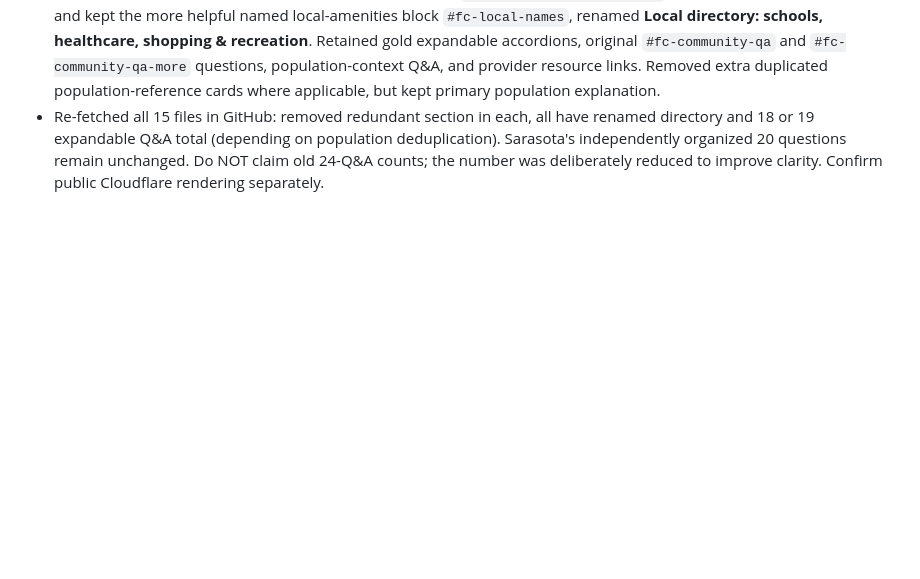
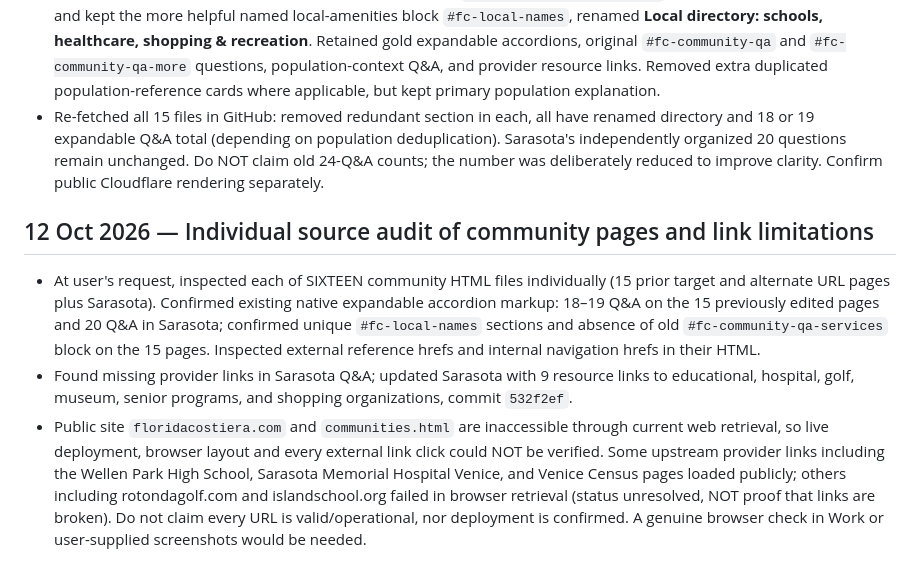
Before and after one commit to scampilii-prog/florida-real-estate, a Markdown page: PROJECT_HANDOFF.md, the part around the change. GitHub-like rendering; blank space fills up the shorter version.

Commit message:
Document individual community source audit and public validation limits

```diff
--- a/PROJECT_HANDOFF.md
+++ b/PROJECT_HANDOFF.md
@@ -509,3 +509,9 @@ El usuario no quiere código, ZIP, instrucciones técnicas ni commits explicados
 - User screenshot of Punta Gorda Isles identified overlap between generic 'Schools, healthcare, beaches & recreation' Q&A and later 'Local schools, hospitals, shopping and activities' Q&A. Reviewed all communities: those sections covered the same themes, not merely duplicated titles.
 - On 15 main/alternate community pages, removed generic `#fc-community-qa-services` block (five redundant answers) and kept the more helpful named local-amenities block `#fc-local-names`, renamed **Local directory: schools, healthcare, shopping & recreation**. Retained gold expandable accordions, original `#fc-community-qa` and `#fc-community-qa-more` questions, population-context Q&A, and provider resource links. Removed extra duplicated population-reference cards where applicable, but kept primary population explanation.
 - Re-fetched all 15 files in GitHub: removed redundant section in each, all have renamed directory and 18 or 19 expandable Q&A total (depending on population deduplication). Sarasota's independently organized 20 questions remain unchanged. Do NOT claim old 24-Q&A counts; the number was deliberately reduced to improve clarity. Confirm public Cloudflare rendering separately.
+
+
+## 12 Oct 2026 — Individual source audit of community pages and link limitations
+- At user's request, inspected each of SIXTEEN community HTML files individually (15 prior target and alternate URL pages plus Sarasota). Confirmed existing native expandable accordion markup: 18–19 Q&A on the 15 previously edited pages and 20 Q&A in Sarasota; confirmed unique `#fc-local-names` sections and absence of old `#fc-community-qa-services` block on the 15 pages. Inspected external reference hrefs and internal navigation hrefs in their HTML.
+- Found missing provider links in Sarasota Q&A; updated Sarasota with 9 resource links to educational, hospital, golf, museum, senior programs, and shopping organizations, commit `532f2ef`.
+- Public site `floridacostiera.com` and `communities.html` are inaccessible through current web retrieval, so live deployment, browser layout and every external link click could NOT be verified. Some upstream provider links including the Wellen Park High School, Sarasota Memorial Hospital Venice, and Venice Census pages loaded publicly; others including rotondagolf.com and islandschool.org failed in browser retrieval (status unresolved, NOT proof that links are broken). Do not claim every URL is valid/operational, nor deployment is confirmed. A genuine browser check in Work or user-supplied screenshots would be needed.
```
